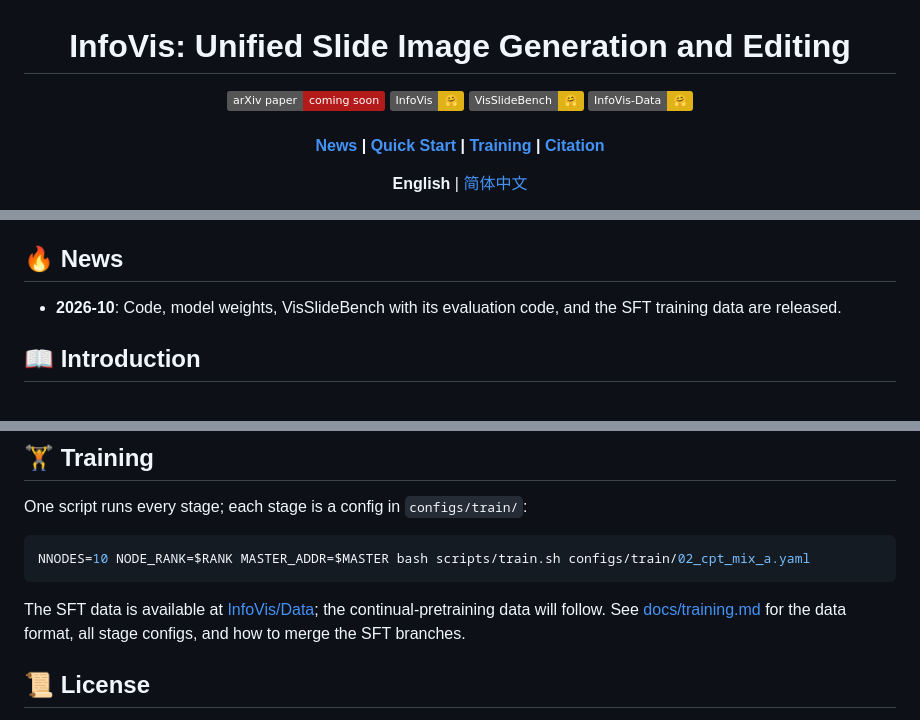
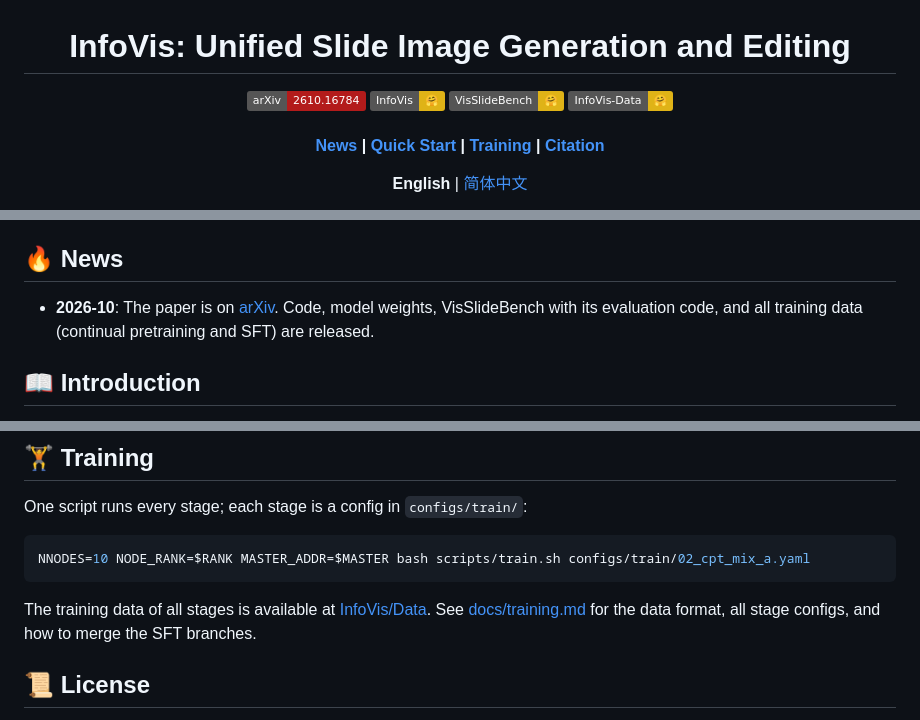
Before and after one commit to VectorSpaceLab/InfoVis, a Markdown page: README.md, 3 parts joined by grey strips. Drawn GitHub-style; badges without logos.

````diff
--- a/README.md
+++ b/README.md
@@ -1,7 +1,7 @@
 <h1 align="center">InfoVis: Unified Slide Image Generation and Editing</h1>
 
 <p align="center">
-  <img src="https://img.shields.io/badge/arXiv%20paper-coming%20soon-b31b1b.svg" alt="arxiv">
+  <a href="https://arxiv.org/abs/2610.16784"><img src="https://img.shields.io/badge/arXiv-2610.16784-b31b1b.svg" alt="arxiv"></a>
   <a href="https://huggingface.co/InfoVis/InfoVis"><img src="https://img.shields.io/badge/InfoVis-🤗-yellow" alt="model"></a>
   <a href="https://huggingface.co/datasets/InfoVis/VisSlideBench"><img src="https://img.shields.io/badge/VisSlideBench-🤗-yellow" alt="benchmark"></a>
   <a href="https://huggingface.co/datasets/InfoVis/Data"><img src="https://img.shields.io/badge/InfoVis--Data-🤗-yellow" alt="data"></a>
@@ -32,7 +32,7 @@
 
 ## 🔥 News
 
-- **2026-10**: Code, model weights, VisSlideBench with its evaluation code, and the SFT training data are released.
+- **2026-10**: The paper is on [arXiv](https://arxiv.org/abs/2610.16784). Code, model weights, VisSlideBench with its evaluation code, and all training data (continual pretraining and SFT) are released.
 
 ## 📖 Introduction
 
@@ -120,7 +120,7 @@ One script runs every stage; each stage is a config in `configs/train/`:
 NNODES=10 NODE_RANK=$RANK MASTER_ADDR=$MASTER bash scripts/train.sh configs/train/02_cpt_mix_a.yaml
 ```
 
-The SFT data is available at [InfoVis/Data](https://huggingface.co/datasets/InfoVis/Data); the continual-pretraining data will follow. See [docs/training.md](docs/training.md) for the data format, all stage configs, and how to merge the SFT branches.
+The training data of all stages is available at [InfoVis/Data](https://huggingface.co/datasets/InfoVis/Data). See [docs/training.md](docs/training.md) for the data format, all stage configs, and how to merge the SFT branches.
 
 ## 📜 License
 
````
Also changed, not shown: other parts of README.md (+2 -2 lines), README_zh.md (+5 -5 lines), docs/training.md (+3 -2 lines).
